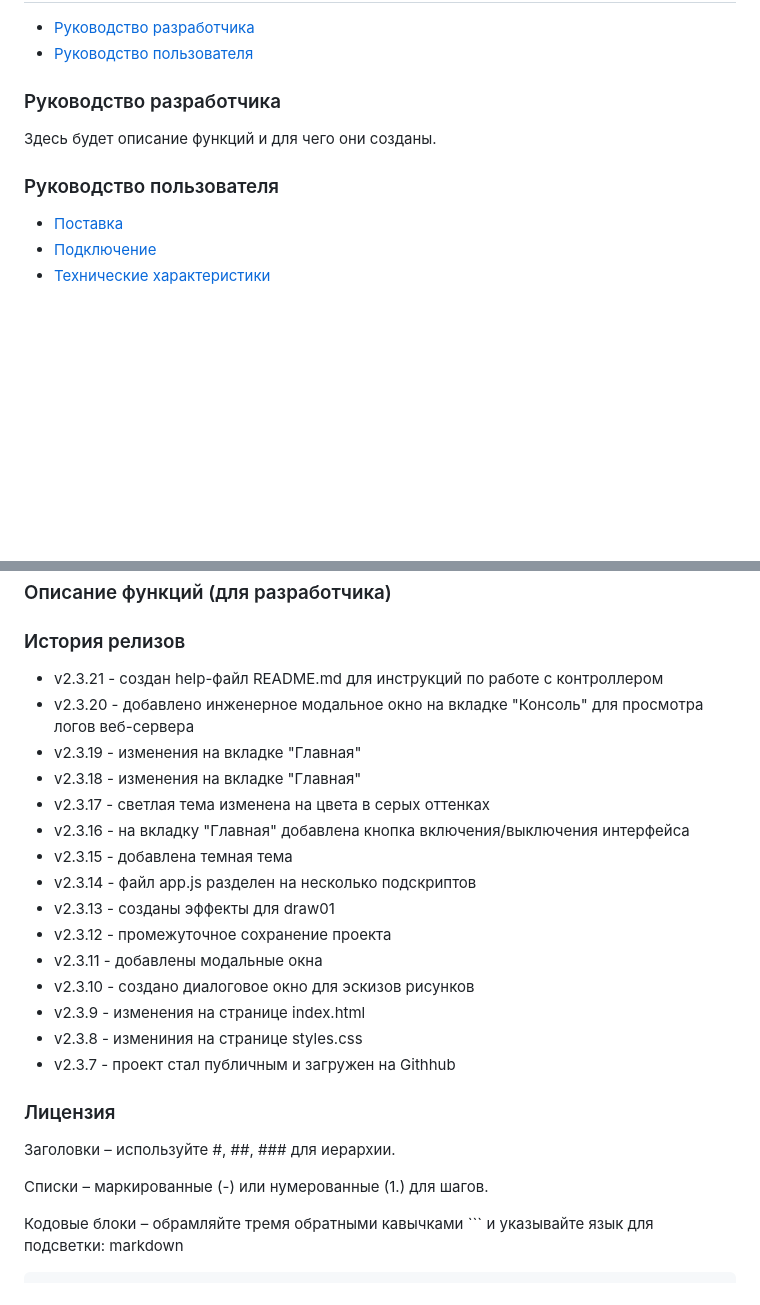
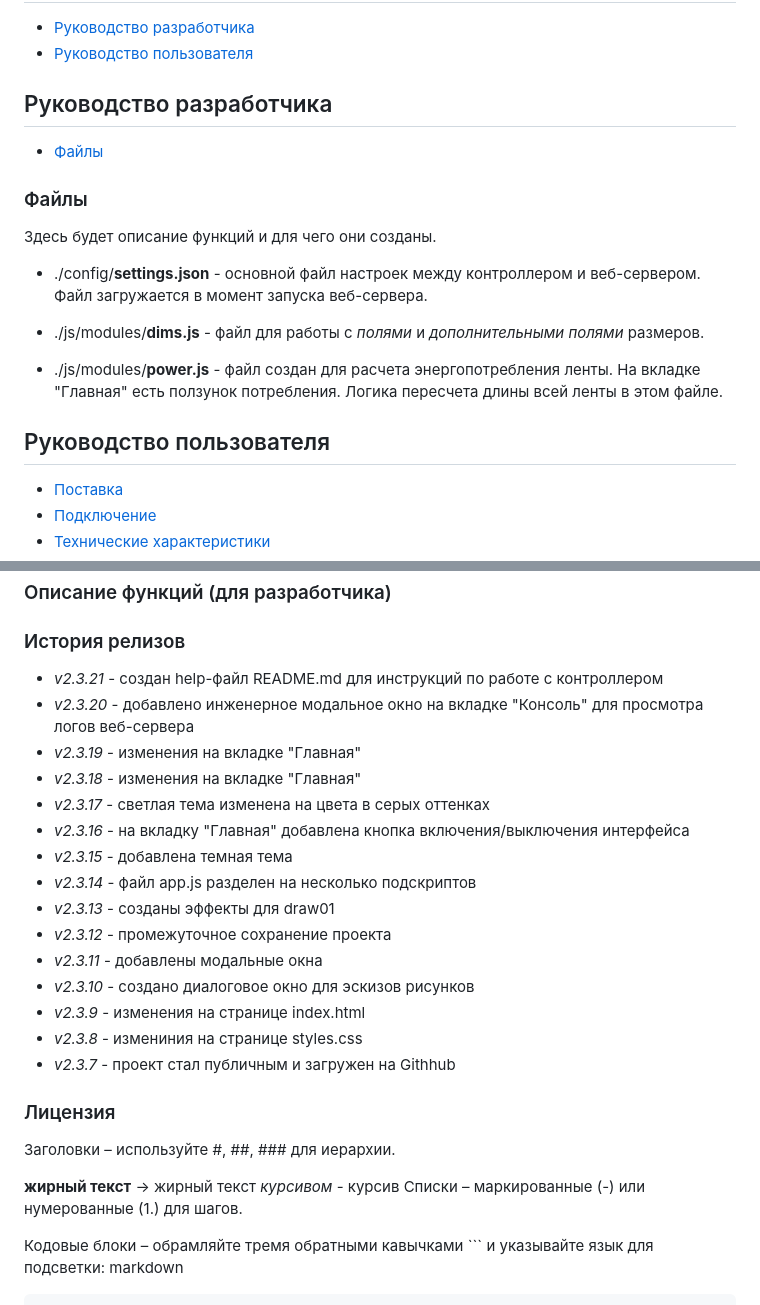
Before and after one commit to alexey7289/blink_official_server_v2, a Markdown page: README.md, 2 parts joined by grey strips. GitHub-like rendering; blank space fills up the shorter version.

Commit message:
README.md added some info

````diff
--- a/README.md
+++ b/README.md
@@ -10,10 +10,25 @@
 
 
 
-### Руководство разработчика
+## Руководство разработчика
+- [Файлы](#файлы)
+
+
+
+
+### Файлы
 Здесь будет описание функций и для чего они созданы.
+- ./config/**settings.json** - основной файл настроек между контроллером и веб-сервером. Файл загружается в момент запуска веб-сервера.
 
-### Руководство пользователя
+- ./js/modules/**dims.js** - файл для работы с *полями* и *дополнительными полями* размеров.
+- ./js/modules/**power.js** - файл создан для расчета энергопотребления ленты. На вкладке "Главная" есть ползунок потребления. Логика пересчета длины всей ленты в этом файле.
+
+
+
+
+
+
+## Руководство пользователя
 - [Поставка](#поставка)
 - [Подключение](#подключение)
 - [Технические характеристики](#технические-характеристики)
@@ -37,27 +52,29 @@
 ### Описание функций (для разработчика)
 
 ### История релизов
-- v2.3.21 - создан help-файл README.md для инструкций по работе с контроллером
-- v2.3.20 - добавлено инженерное модальное окно на вкладке "Консоль" для просмотра логов веб-сервера
-- v2.3.19 - изменения на вкладке "Главная"
-- v2.3.18 - изменения на вкладке "Главная"
-- v2.3.17 - светлая тема изменена на цвета в серых оттенках
-- v2.3.16 - на вкладку "Главная" добавлена кнопка включения/выключения интерфейса
-- v2.3.15 - добавлена темная тема
-- v2.3.14 - файл app.js разделен на несколько подскриптов
-- v2.3.13 - созданы эффекты для draw01
-- v2.3.12 - промежуточное сохранение проекта
-- v2.3.11 - добавлены модальные окна
-- v2.3.10 - создано диалоговое окно для эскизов рисунков
-- v2.3.9 - изменения на странице index.html
-- v2.3.8 - измениния на странице styles.css
-- v2.3.7 - проект стал публичным и загружен на Githhub
+- *v2.3.21* - создан help-файл README.md для инструкций по работе с контроллером
+- *v2.3.20* - добавлено инженерное модальное окно на вкладке "Консоль" для просмотра логов веб-сервера
+- *v2.3.19* - изменения на вкладке "Главная"
+- *v2.3.18* - изменения на вкладке "Главная"
+- *v2.3.17* - светлая тема изменена на цвета в серых оттенках
+- *v2.3.16* - на вкладку "Главная" добавлена кнопка включения/выключения интерфейса
+- *v2.3.15* - добавлена темная тема
+- *v2.3.14* - файл app.js разделен на несколько подскриптов
+- *v2.3.13* - созданы эффекты для draw01
+- *v2.3.12* - промежуточное сохранение проекта
+- *v2.3.11* - добавлены модальные окна
+- *v2.3.10* - создано диалоговое окно для эскизов рисунков
+- *v2.3.9* - изменения на странице index.html
+- *v2.3.8* - измениния на странице styles.css
+- *v2.3.7* - проект стал публичным и загружен на Githhub
 
 ### Лицензия
 
 
 Заголовки – используйте #, ##, ### для иерархии.
 
+**жирный текст** → жирный текст
+*курсивом* - курсив
 Списки – маркированные (-) или нумерованные (1.) для шагов.
 
 Кодовые блоки – обрамляйте тремя обратными кавычками ``` и указывайте язык для подсветки:
````
